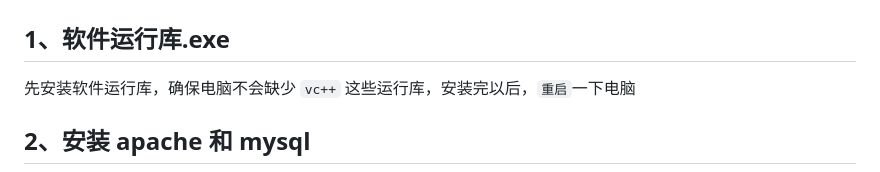
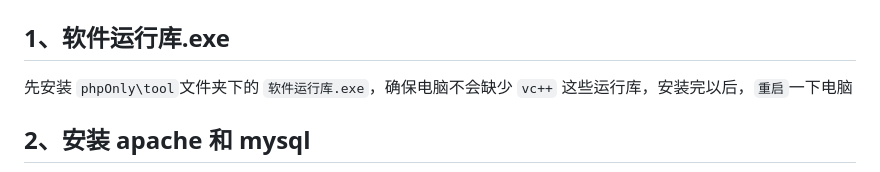
Before and after one commit to Zisays/phpOnly, a Markdown page: README.md, the part around the change. GitHub-like rendering.

Commit message:
文档更新

```diff
--- a/README.md
+++ b/README.md
@@ -37,7 +37,7 @@ phpOnly 是基于 `PowerBuilder` 语言开发的 php 开发环境，集成了 ap
 
 ## 1、软件运行库.exe
 
-先安装软件运行库，确保电脑不会缺少 `vc++` 这些运行库，安装完以后，`重启`一下电脑
+先安装 `phpOnly\tool`文件夹下的 `软件运行库.exe`，确保电脑不会缺少 `vc++` 这些运行库，安装完以后，`重启`一下电脑
 
 ## 2、安装 apache 和 mysql
 
```
